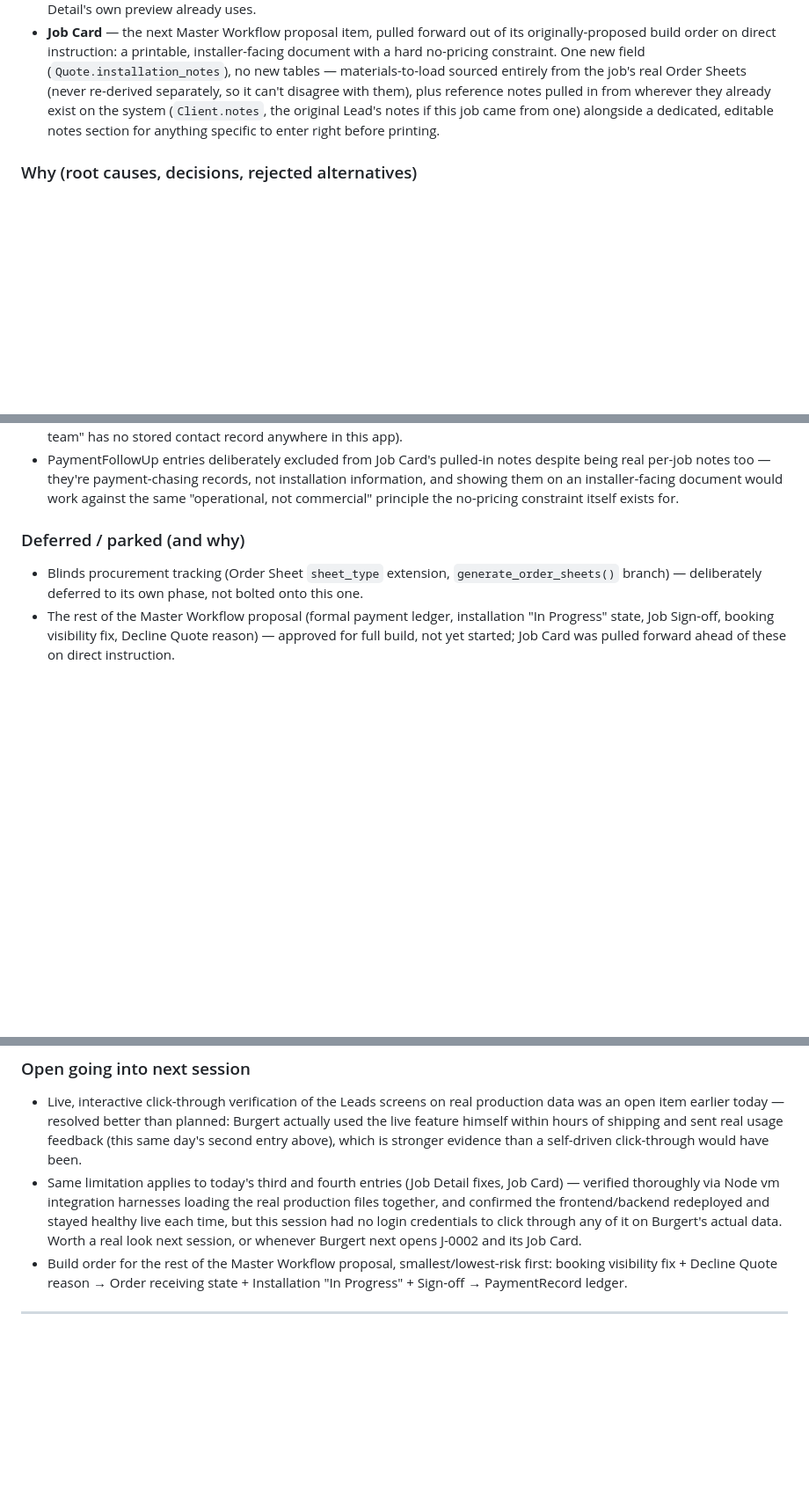
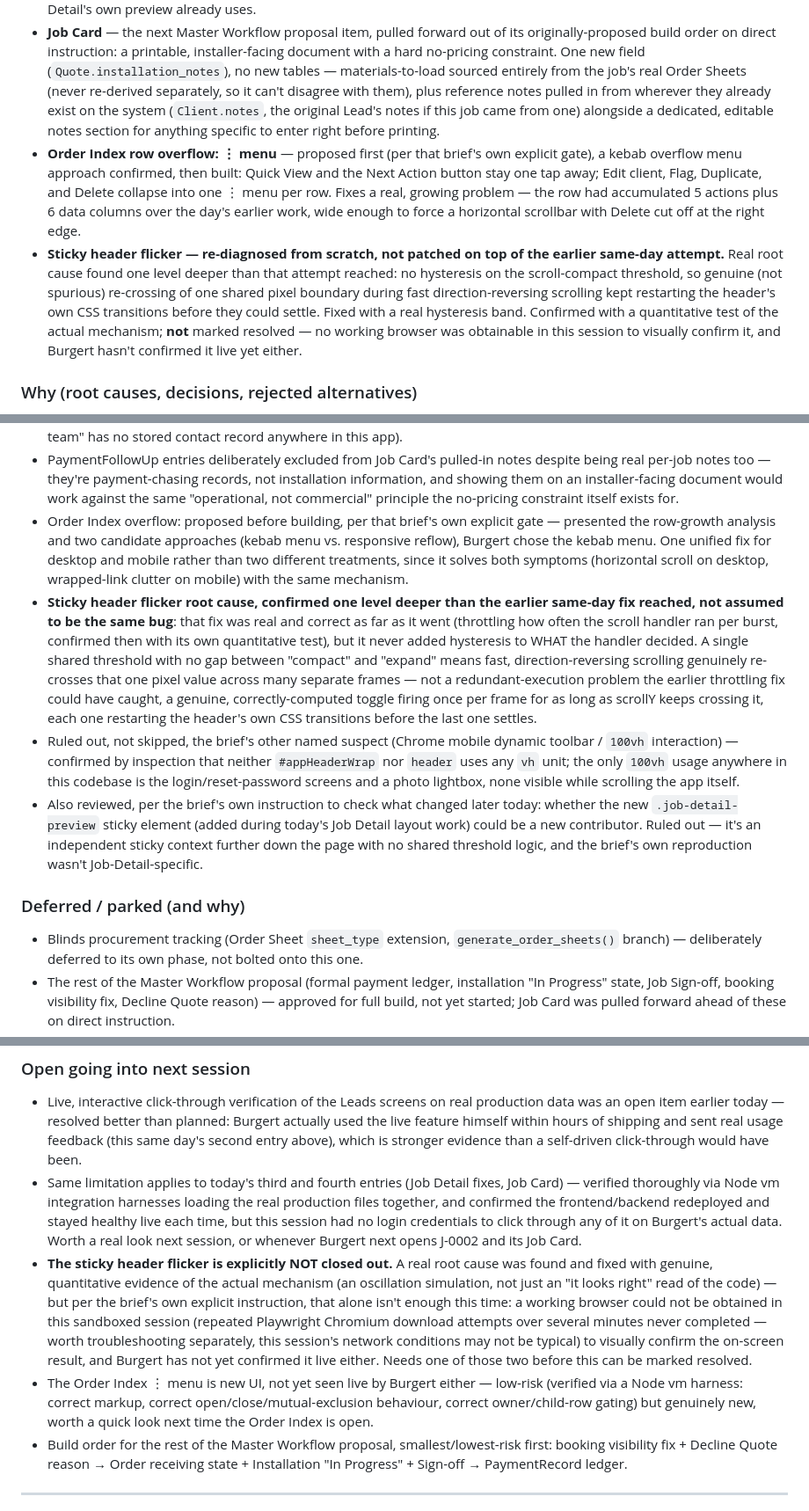
Before and after one commit to blindsflooring/bolton-app, a Markdown page: docs/BUILD_LOG.md, 3 parts joined by grey strips. Shown at 88% size. Rendered like a GitHub page; blank space fills up the shorter version.

Commit message:
Build Log: fold Order Index overflow menu + header flicker re-fix into today's entry
Same-day update, per the standing practice. Records the propose-first
flow on the overflow menu (proposal presented, kebab menu chosen, then
built), and is explicit that the header flicker fix -- despite real,
quantitative root-cause evidence -- is deliberately NOT marked resolved,
per the brief's own instruction: no working browser was obtainable this
session, and Burgert hasn't confirmed it live.

Co-Authored-By: Claude Sonnet 5 <noreply@anthropic.com>

```diff
--- a/docs/BUILD_LOG.md
+++ b/docs/BUILD_LOG.md
@@ -30,6 +30,8 @@ history (129 commits, 2026-08-19 → 2026-08-28) rather than from memory.
 - **Leads: visit date, site address, printable day list** — same-day follow-up, from real usage feedback after Burgert actually used the Lead feature within hours of it shipping. Added `visit_date`/`site_address` to Lead (New Lead form, Detail, Edit), a new reusable `_leads_for_day()` query, and a printable "Today's Leads" day list screen reusing the existing Document Action Bar Print mechanism — an explicit stepping stone toward a future calendar feature, not a throwaway.
 - **Job Detail: Needs Attention bug fixed, Quote/Invoice Preview shown by stage, real Order Sheet previews** — a third same-day round of real usage feedback on the Job Workflow redesign. Fixed a genuine disagreement between Job Detail (correctly green) and the Order Index Needs Attention list (still orange, mislabeled) for a job with materials ordered but not yet confirmed received. Quote Preview (plus a new compact payment-status strip) now shows for every pre-invoice stage; Invoice Preview only once the job is actually `completed`. Each Order Sheet procurement tile is now a real compact click-to-expand Document Preview + 5-button Action Bar, reusing the exact same component Order Sheet Detail's own preview already uses.
 - **Job Card** — the next Master Workflow proposal item, pulled forward out of its originally-proposed build order on direct instruction: a printable, installer-facing document with a hard no-pricing constraint. One new field (`Quote.installation_notes`), no new tables — materials-to-load sourced entirely from the job's real Order Sheets (never re-derived separately, so it can't disagree with them), plus reference notes pulled in from wherever they already exist on the system (`Client.notes`, the original Lead's notes if this job came from one) alongside a dedicated, editable notes section for anything specific to enter right before printing.
+- **Order Index row overflow: ⋮ menu** — proposed first (per that brief's own explicit gate), a kebab overflow menu approach confirmed, then built: Quick View and the Next Action button stay one tap away; Edit client, Flag, Duplicate, and Delete collapse into one ⋮ menu per row. Fixes a real, growing problem — the row had accumulated 5 actions plus 6 data columns over the day's earlier work, wide enough to force a horizontal scrollbar with Delete cut off at the right edge.
+- **Sticky header flicker — re-diagnosed from scratch, not patched on top of the earlier same-day attempt.** Real root cause found one level deeper than that attempt reached: no hysteresis on the scroll-compact threshold, so genuine (not spurious) re-crossing of one shared pixel boundary during fast direction-reversing scrolling kept restarting the header's own CSS transitions before they could settle. Fixed with a real hysteresis band. Confirmed with a quantitative test of the actual mechanism; **not** marked resolved — no working browser was obtainable in this session to visually confirm it, and Burgert hasn't confirmed it live yet either.
 
 ### Why (root causes, decisions, rejected alternatives)
 - **Real, confirmed data-quality finding**: the same real supplier appears under three different exact strings in the live price book — `"Azura"` (floor-prep), `"Azura Distributors"` (most flooring material), `"Azura Distributors (iTe)"` (screed). The *old* hardcoded `if supplier == "Azura"` merge check could never have matched `"Azura Distributors"` — confirmed as the real mechanism behind a job showing two separate Azura sheets instead of one combined delivery. Fixed with a small, explicit, extensible alias list used *only* for the merge decision — never changes what's actually displayed or stored.
@@ -53,6 +55,10 @@ history (129 commits, 2026-08-19 → 2026-08-28) rather than from memory.
 - Job Card's materials sourced entirely from Order Sheets, never QuoteLineItem directly — same "reuse the exact same data, so the two can never disagree" reasoning as the Order Sheet previews above; a known, deliberate consequence is a Blinds-only job showing no materials today, since Blinds never produces an Order Sheet at all (Job Workflow Design Proposal's own scope boundary) — not a bug, a future phase's problem.
 - Job Card's action bar deliberately NOT the standard five buttons, per the brief's own explicit "confirm which actions genuinely apply, don't include all five out of habit": Edit excluded (view-only per the original proposal), Save/Dropbox-archival excluded (a Job Card is a regenerate-on-demand operational aid, not a document of record the way Quote/Invoice/Order Sheet are — archiving it properly would mean extending `ARCHIVE_CATEGORY_FOLDER` for comparatively little benefit), Mail kept (genuinely cheap, a plain mailto with no pre-filled recipient since "the installer team" has no stored contact record anywhere in this app).
 - PaymentFollowUp entries deliberately excluded from Job Card's pulled-in notes despite being real per-job notes too — they're payment-chasing records, not installation information, and showing them on an installer-facing document would work against the same "operational, not commercial" principle the no-pricing constraint itself exists for.
+- Order Index overflow: proposed before building, per that brief's own explicit gate — presented the row-growth analysis and two candidate approaches (kebab menu vs. responsive reflow), Burgert chose the kebab menu. One unified fix for desktop and mobile rather than two different treatments, since it solves both symptoms (horizontal scroll on desktop, wrapped-link clutter on mobile) with the same mechanism.
+- **Sticky header flicker root cause, confirmed one level deeper than the earlier same-day fix reached, not assumed to be the same bug**: that fix was real and correct as far as it went (throttling how often the scroll handler ran per burst, confirmed then with its own quantitative test), but it never added hysteresis to WHAT the handler decided. A single shared threshold with no gap between "compact" and "expand" means fast, direction-reversing scrolling genuinely re-crosses that one pixel value across many separate frames — not a redundant-execution problem the earlier throttling fix could have caught, a genuine, correctly-computed toggle firing once per frame for as long as scrollY keeps crossing it, each one restarting the header's own CSS transitions before the last one settles.
+- Ruled out, not skipped, the brief's other named suspect (Chrome mobile dynamic toolbar / `100vh` interaction) — confirmed by inspection that neither `#appHeaderWrap` nor `header` uses any `vh` unit; the only `100vh` usage anywhere in this codebase is the login/reset-password screens and a photo lightbox, none visible while scrolling the app itself.
+- Also reviewed, per the brief's own instruction to check what changed later today: whether the new `.job-detail-preview` sticky element (added during today's Job Detail layout work) could be a new contributor. Ruled out — it's an independent sticky context further down the page with no shared threshold logic, and the brief's own reproduction wasn't Job-Detail-specific.
 
 ### Deferred / parked (and why)
 - Blinds procurement tracking (Order Sheet `sheet_type` extension, `generate_order_sheets()` branch) — deliberately deferred to its own phase, not bolted onto this one.
@@ -63,6 +69,8 @@ history (129 commits, 2026-08-19 → 2026-08-28) rather than from memory.
 ### Open going into next session
 - Live, interactive click-through verification of the Leads screens on real production data was an open item earlier today — resolved better than planned: Burgert actually used the live feature himself within hours of shipping and sent real usage feedback (this same day's second entry above), which is stronger evidence than a self-driven click-through would have been.
 - Same limitation applies to today's third and fourth entries (Job Detail fixes, Job Card) — verified thoroughly via Node vm integration harnesses loading the real production files together, and confirmed the frontend/backend redeployed and stayed healthy live each time, but this session had no login credentials to click through any of it on Burgert's actual data. Worth a real look next session, or whenever Burgert next opens J-0002 and its Job Card.
+- **The sticky header flicker is explicitly NOT closed out.** A real root cause was found and fixed with genuine, quantitative evidence of the actual mechanism (an oscillation simulation, not just an "it looks right" read of the code) — but per the brief's own explicit instruction, that alone isn't enough this time: a working browser could not be obtained in this sandboxed session (repeated Playwright Chromium download attempts over several minutes never completed — worth troubleshooting separately, this session's network conditions may not be typical) to visually confirm the on-screen result, and Burgert has not yet confirmed it live either. Needs one of those two before this can be marked resolved.
+- The Order Index ⋮ menu is new UI, not yet seen live by Burgert either — low-risk (verified via a Node vm harness: correct markup, correct open/close/mutual-exclusion behaviour, correct owner/child-row gating) but genuinely new, worth a quick look next time the Order Index is open.
 - Build order for the rest of the Master Workflow proposal, smallest/lowest-risk first: booking visibility fix + Decline Quote reason → Order receiving state + Installation "In Progress" + Sign-off → PaymentRecord ledger.
 
 ---
```
